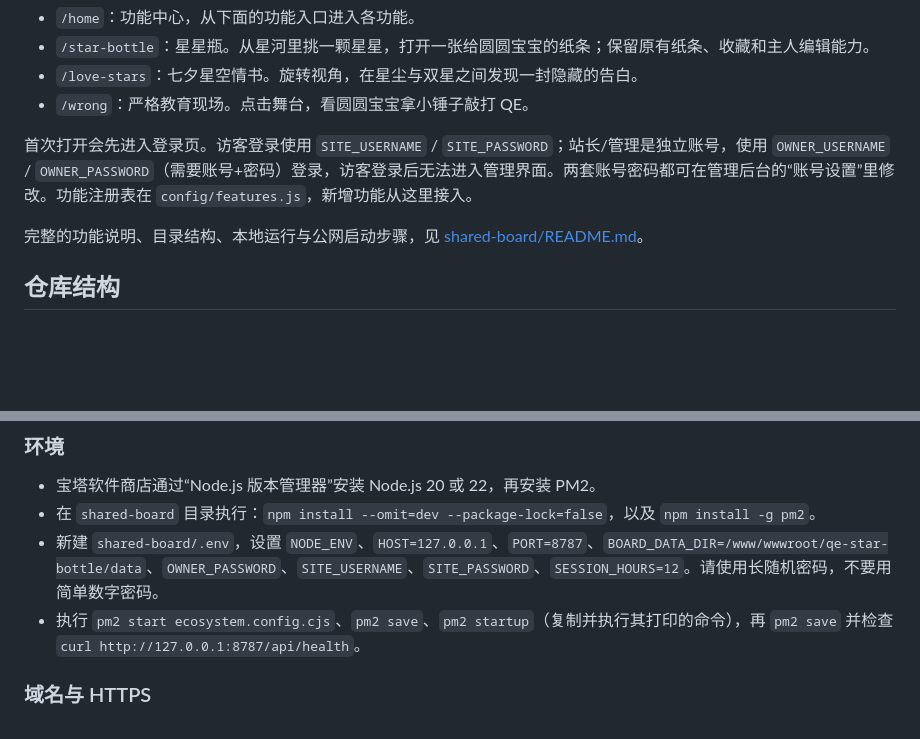
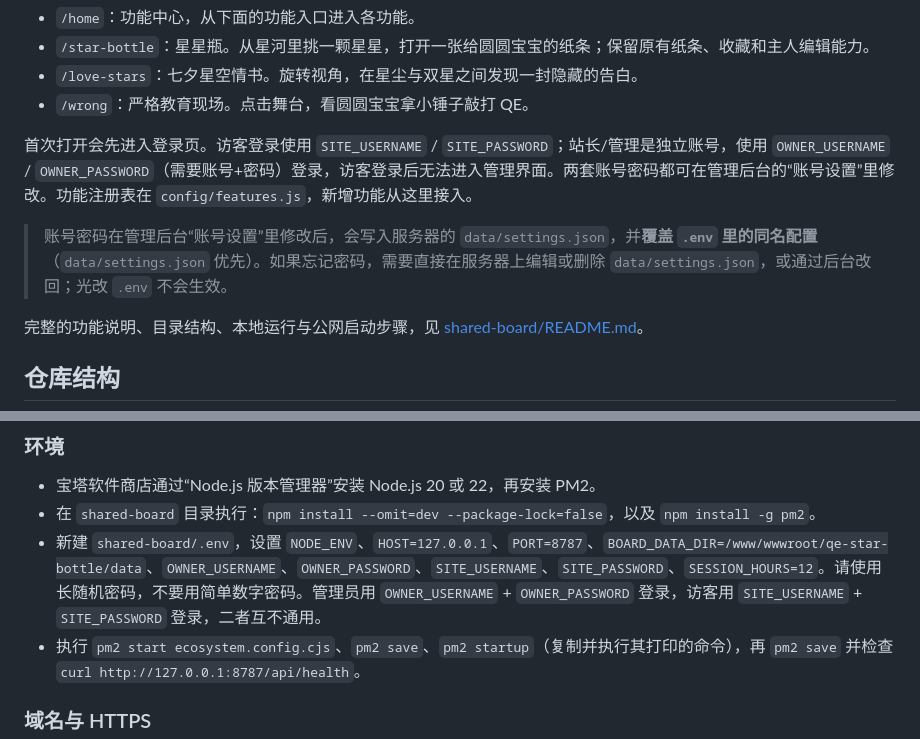
Before and after one commit to QbaiW/Progs-on-server, a Markdown page: README.md, 2 parts joined by grey strips. Drawn GitHub-style; blank space fills up the shorter version.

```diff
--- a/README.md
+++ b/README.md
@@ -14,6 +14,8 @@
 - `/wrong`：严格教育现场。点击舞台，看圆圆宝宝拿小锤子敲打 QE。
 
 首次打开会先进入登录页。访客登录使用 `SITE_USERNAME` / `SITE_PASSWORD`；站长/管理是独立账号，使用 `OWNER_USERNAME` / `OWNER_PASSWORD`（需要账号+密码）登录，访客登录后无法进入管理界面。两套账号密码都可在管理后台的“账号设置”里修改。功能注册表在 `config/features.js`，新增功能从这里接入。
+
+> 账号密码在管理后台“账号设置”里修改后，会写入服务器的 `data/settings.json`，并**覆盖 `.env` 里的同名配置**（`data/settings.json` 优先）。如果忘记密码，需要直接在服务器上编辑或删除 `data/settings.json`，或通过后台改回；光改 `.env` 不会生效。
 
 完整的功能说明、目录结构、本地运行与公网启动步骤，见 [shared-board/README.md](shared-board/README.md)。
 
@@ -88,7 +90,7 @@ bash shared-board/deploy-server.sh
 
 - 宝塔软件商店通过“Node.js 版本管理器”安装 Node.js 20 或 22，再安装 PM2。
 - 在 `shared-board` 目录执行：`npm install --omit=dev --package-lock=false`，以及 `npm install -g pm2`。
-- 新建 `shared-board/.env`，设置 `NODE_ENV`、`HOST=127.0.0.1`、`PORT=8787`、`BOARD_DATA_DIR=/www/wwwroot/qe-star-bottle/data`、`OWNER_PASSWORD`、`SITE_USERNAME`、`SITE_PASSWORD`、`SESSION_HOURS=12`。请使用长随机密码，不要用简单数字密码。
+- 新建 `shared-board/.env`，设置 `NODE_ENV`、`HOST=127.0.0.1`、`PORT=8787`、`BOARD_DATA_DIR=/www/wwwroot/qe-star-bottle/data`、`OWNER_USERNAME`、`OWNER_PASSWORD`、`SITE_USERNAME`、`SITE_PASSWORD`、`SESSION_HOURS=12`。请使用长随机密码，不要用简单数字密码。管理员用 `OWNER_USERNAME` + `OWNER_PASSWORD` 登录，访客用 `SITE_USERNAME` + `SITE_PASSWORD` 登录，二者互不通用。
 - 执行 `pm2 start ecosystem.config.cjs`、`pm2 save`、`pm2 startup`（复制并执行其打印的命令），再 `pm2 save` 并检查 `curl http://127.0.0.1:8787/api/health`。
 
 ### 域名与 HTTPS
```
Also changed, not shown: shared-board/README.md (+11 -0 lines).
